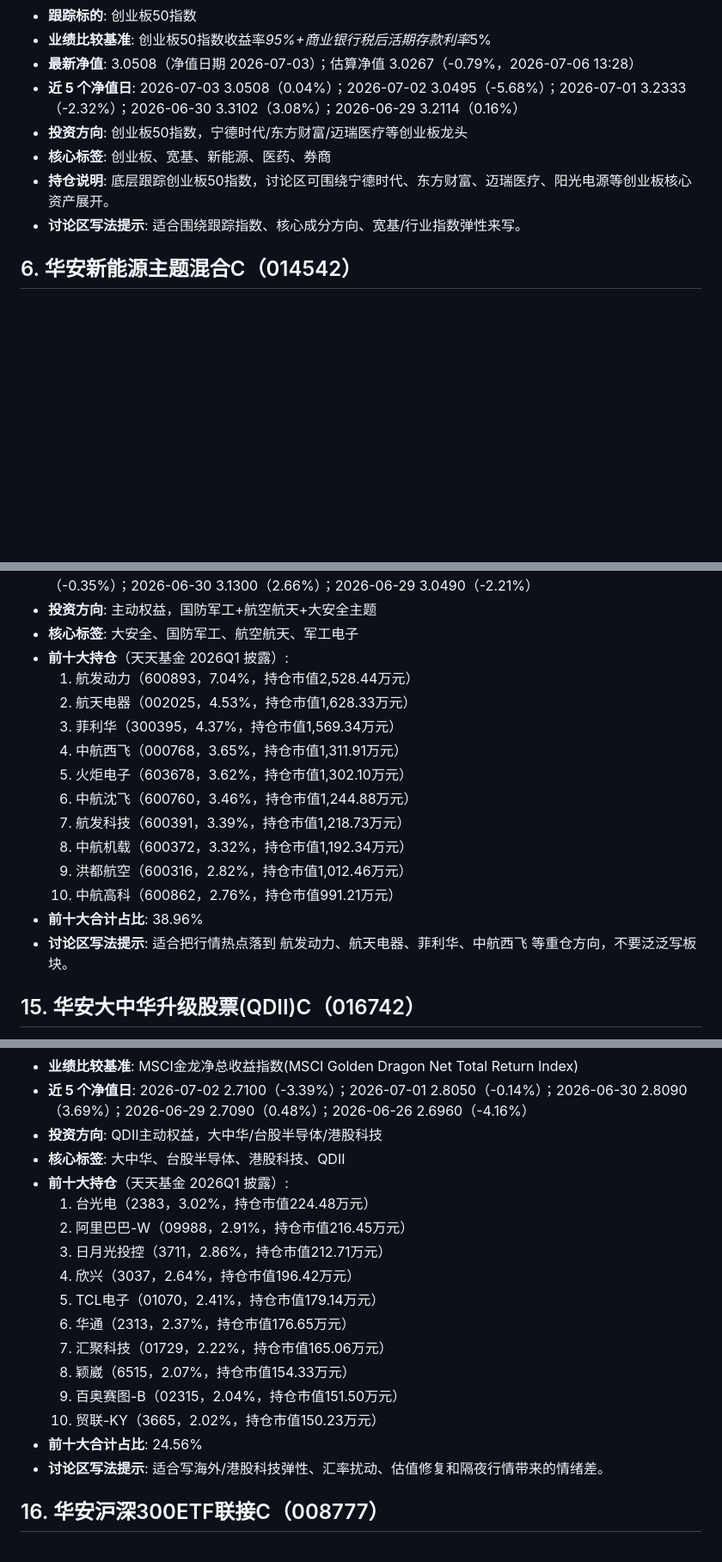
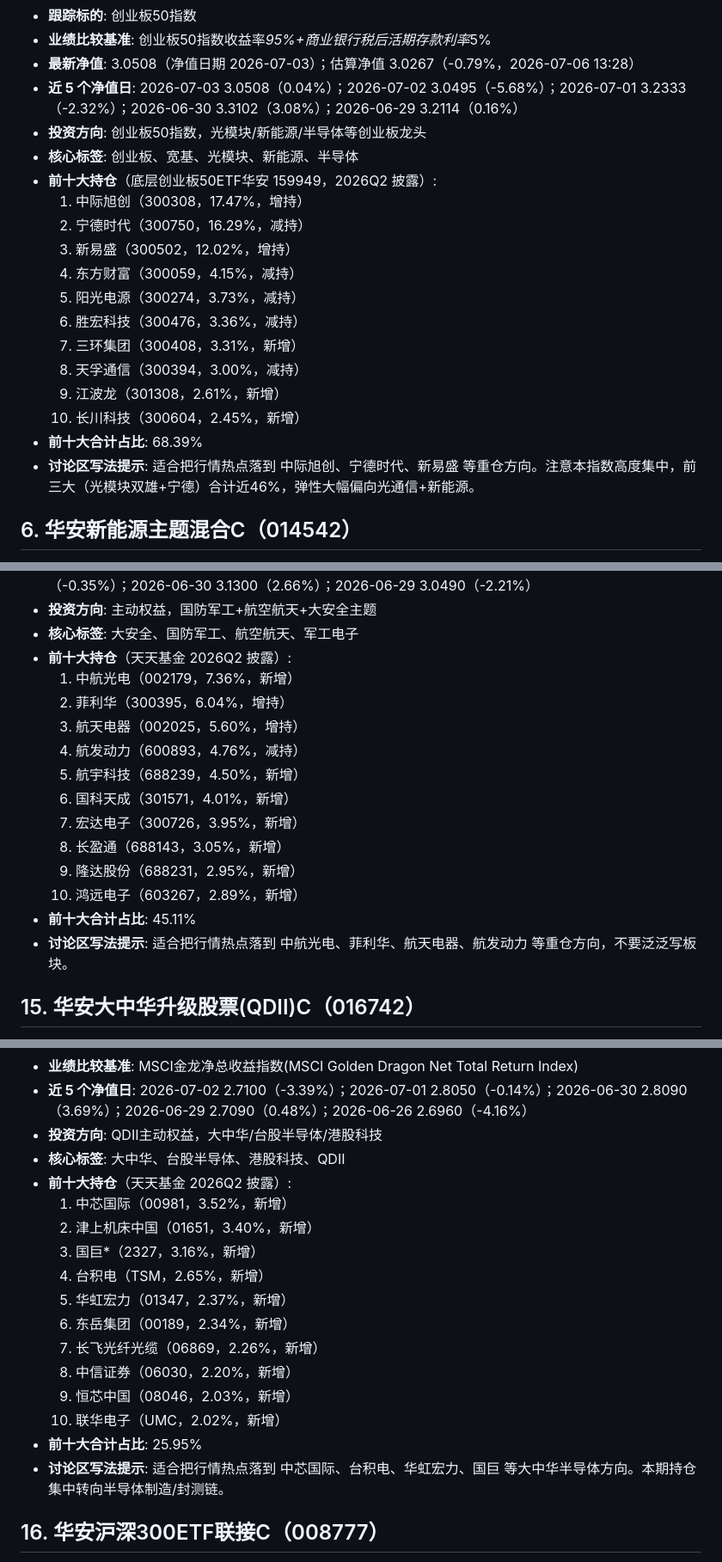
Before and after one commit to xinyilyuivy-collab/vv, a Markdown page: 产品库.md, 3 parts joined by grey strips. Shown at 86% size. GitHub-like rendering; blank space fills up the shorter version.

```diff
--- a/产品库.md
+++ b/产品库.md
@@ -121,10 +132,21 @@
 - **业绩比较基准**: 创业板50指数收益率*95%+商业银行税后活期存款利率*5%
 - **最新净值**: 3.0508（净值日期 2026-07-03）；估算净值 3.0267（-0.79%，2026-07-06 13:28）
 - **近 5 个净值日**: 2026-07-03 3.0508（0.04%）；2026-07-02 3.0495（-5.68%）；2026-07-01 3.2333（-2.32%）；2026-06-30 3.3102（3.08%）；2026-06-29 3.2114（0.16%）
-- **投资方向**: 创业板50指数，宁德时代/东方财富/迈瑞医疗等创业板龙头
-- **核心标签**: 创业板、宽基、新能源、医药、券商
-- **持仓说明**: 底层跟踪创业板50指数，讨论区可围绕宁德时代、东方财富、迈瑞医疗、阳光电源等创业板核心资产展开。
-- **讨论区写法提示**: 适合围绕跟踪指数、核心成分方向、宽基/行业指数弹性来写。
+- **投资方向**: 创业板50指数，光模块/新能源/半导体等创业板龙头
+- **核心标签**: 创业板、宽基、光模块、新能源、半导体
+- **前十大持仓**（底层创业板50ETF华安 159949，2026Q2 披露）:
+  1. 中际旭创（300308，17.47%，增持）
+  2. 宁德时代（300750，16.29%，减持）
+  3. 新易盛（300502，12.02%，增持）
+  4. 东方财富（300059，4.15%，减持）
+  5. 阳光电源（300274，3.73%，减持）
+  6. 胜宏科技（300476，3.36%，减持）
+  7. 三环集团（300408，3.31%，新增）
+  8. 天孚通信（300394，3.00%，减持）
+  9. 江波龙（301308，2.61%，新增）
+  10. 长川科技（300604，2.45%，新增）
+- **前十大合计占比**: 68.39%
+- **讨论区写法提示**: 适合把行情热点落到 中际旭创、宁德时代、新易盛 等重仓方向。注意本指数高度集中，前三大（光模块双雄+宁德）合计近46%，弹性大幅偏向光通信+新能源。
 
 ## 6. 华安新能源主题混合C（014542）
 - **讨论区简称**: 新能源主题
@@ -308,19 +364,19 @@
 - **近 5 个净值日**: 2026-07-03 3.0160（0.27%）；2026-07-02 3.0080（-3.56%）；2026-07-01 3.1190（-0.35%）；2026-06-30 3.1300（2.66%）；2026-06-29 3.0490（-2.21%）
 - **投资方向**: 主动权益，国防军工+航空航天+大安全主题
 - **核心标签**: 大安全、国防军工、航空航天、军工电子
-- **前十大持仓**（天天基金 2026Q1 披露）:
-  1. 航发动力（600893，7.04%，持仓市值2,528.44万元）
-  2. 航天电器（002025，4.53%，持仓市值1,628.33万元）
-  3. 菲利华（300395，4.37%，持仓市值1,569.34万元）
-  4. 中航西飞（000768，3.65%，持仓市值1,311.91万元）
-  5. 火炬电子（603678，3.62%，持仓市值1,302.10万元）
-  6. 中航沈飞（600760，3.46%，持仓市值1,244.88万元）
-  7. 航发科技（600391，3.39%，持仓市值1,218.73万元）
-  8. 中航机载（600372，3.32%，持仓市值1,192.34万元）
-  9. 洪都航空（600316，2.82%，持仓市值1,012.46万元）
-  10. 中航高科（600862，2.76%，持仓市值991.21万元）
-- **前十大合计占比**: 38.96%
-- **讨论区写法提示**: 适合把行情热点落到 航发动力、航天电器、菲利华、中航西飞 等重仓方向，不要泛泛写板块。
+- **前十大持仓**（天天基金 2026Q2 披露）:
+  1. 中航光电（002179，7.36%，新增）
+  2. 菲利华（300395，6.04%，增持）
+  3. 航天电器（002025，5.60%，增持）
+  4. 航发动力（600893，4.76%，减持）
+  5. 航宇科技（688239，4.50%，新增）
+  6. 国科天成（301571，4.01%，新增）
+  7. 宏达电子（300726，3.95%，新增）
+  8. 长盈通（688143，3.05%，新增）
+  9. 隆达股份（688231，2.95%，新增）
+  10. 鸿远电子（603267，2.89%，新增）
+- **前十大合计占比**: 45.11%
+- **讨论区写法提示**: 适合把行情热点落到 中航光电、菲利华、航天电器、航发动力 等重仓方向，不要泛泛写板块。
 
 ## 15. 华安大中华升级股票(QDII)C（016742）
 - **讨论区简称**: 大中华升级
@@ -335,19 +391,19 @@
 - **近 5 个净值日**: 2026-07-02 2.7100（-3.39%）；2026-07-01 2.8050（-0.14%）；2026-06-30 2.8090（3.69%）；2026-06-29 2.7090（0.48%）；2026-06-26 2.6960（-4.16%）
 - **投资方向**: QDII主动权益，大中华/台股半导体/港股科技
 - **核心标签**: 大中华、台股半导体、港股科技、QDII
-- **前十大持仓**（天天基金 2026Q1 披露）:
-  1. 台光电（2383，3.02%，持仓市值224.48万元）
-  2. 阿里巴巴-W（09988，2.91%，持仓市值216.45万元）
-  3. 日月光投控（3711，2.86%，持仓市值212.71万元）
-  4. 欣兴（3037，2.64%，持仓市值196.42万元）
-  5. TCL电子（01070，2.41%，持仓市值179.14万元）
-  6. 华通（2313，2.37%，持仓市值176.65万元）
-  7. 汇聚科技（01729，2.22%，持仓市值165.06万元）
-  8. 颖崴（6515，2.07%，持仓市值154.33万元）
-  9. 百奥赛图-B（02315，2.04%，持仓市值151.50万元）
-  10. 贸联-KY（3665，2.02%，持仓市值150.23万元）
-- **前十大合计占比**: 24.56%
-- **讨论区写法提示**: 适合写海外/港股科技弹性、汇率扰动、估值修复和隔夜行情带来的情绪差。
+- **前十大持仓**（天天基金 2026Q2 披露）:
+  1. 中芯国际（00981，3.52%，新增）
+  2. 津上机床中国（01651，3.40%，新增）
+  3. 国巨*（2327，3.16%，新增）
+  4. 台积电（TSM，2.65%，新增）
+  5. 华虹宏力（01347，2.37%，新增）
+  6. 东岳集团（00189，2.34%，新增）
+  7. 长飞光纤光缆（06869，2.26%，新增）
+  8. 中信证券（06030，2.20%，新增）
+  9. 恒芯中国（08046，2.03%，新增）
+  10. 联华电子（UMC，2.02%，新增）
+- **前十大合计占比**: 25.95%
+- **讨论区写法提示**: 适合把行情热点落到 中芯国际、台积电、华虹宏力、国巨 等大中华半导体方向。本期持仓集中转向半导体制造/封测链。
 
 ## 16. 华安沪深300ETF联接C（008777）
 - **讨论区简称**: 沪深300
```
Also changed, not shown: other parts of 产品库.md (+176 -107 lines), SKILL.md (+116 -127 lines).
